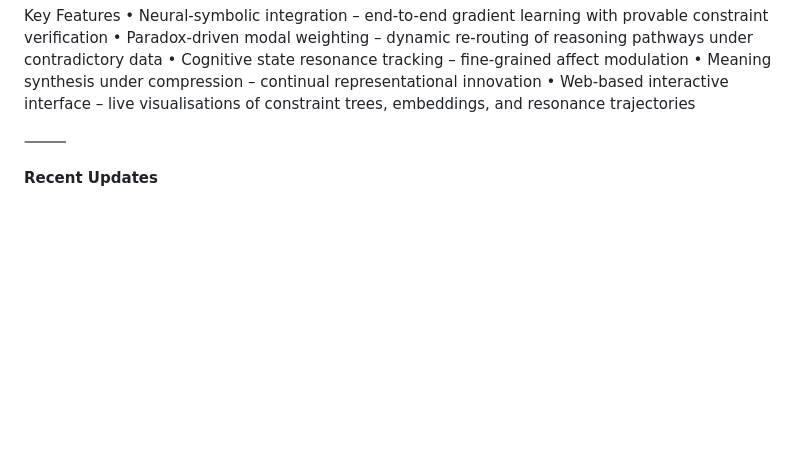
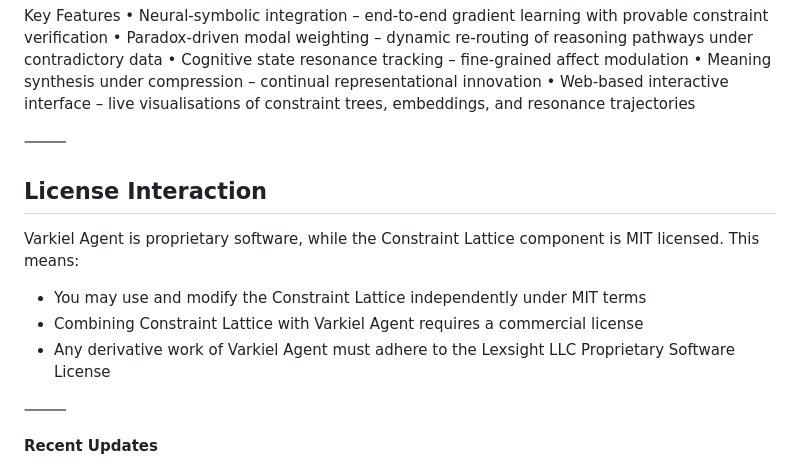
Before and after one commit to ochoaughini/VarkielAgent, a Markdown page: README.md, the part around the change printed below. GitHub-like rendering; blank space fills up the shorter version.

```diff
--- a/README.md
+++ b/README.md
@@ -104,6 +106,16 @@ Key Features
 
 ⸻
 
+## License Interaction
+
+Varkiel Agent is proprietary software, while the Constraint Lattice component is MIT licensed. This means:
+
+- You may use and modify the Constraint Lattice independently under MIT terms
+- Combining Constraint Lattice with Varkiel Agent requires a commercial license
+- Any derivative work of Varkiel Agent must adhere to the Lexsight LLC Proprietary Software License
+
+⸻
+
 **Recent Updates**
 
 - Fixed duplicate method definitions in Structural Constraint Engine
```
Also changed, not shown: other parts of README.md (+2 -0 lines), CONTRIBUTING.md (added, +18 -0 lines), ROADMAP.md (added, +16 -0 lines).
